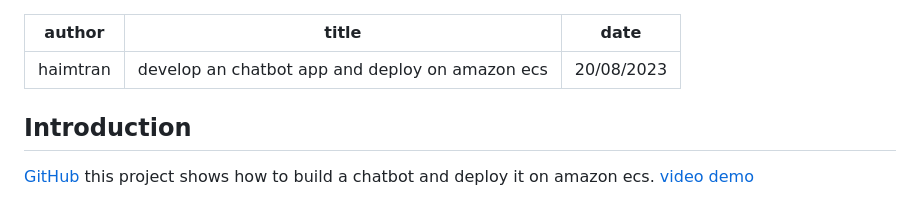
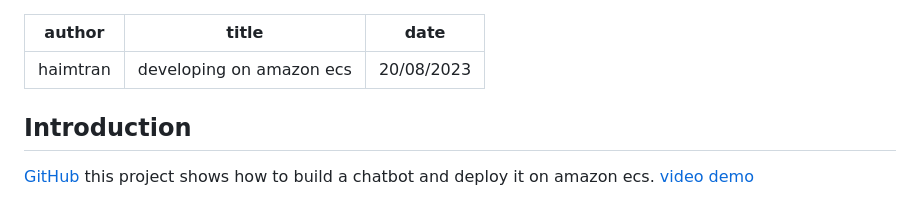
Before and after one commit to entest-hai/developing-on-amazon-ecs, a Markdown page: README.md, the part around the change. GitHub-like rendering.

```diff
--- a/README.md
+++ b/README.md
@@ -1,6 +1,6 @@
 ---
 author: haimtran
-title: develop an chatbot app and deploy on amazon ecs
+title: developing on amazon ecs
 date: 20/08/2023
 ---
 
```
